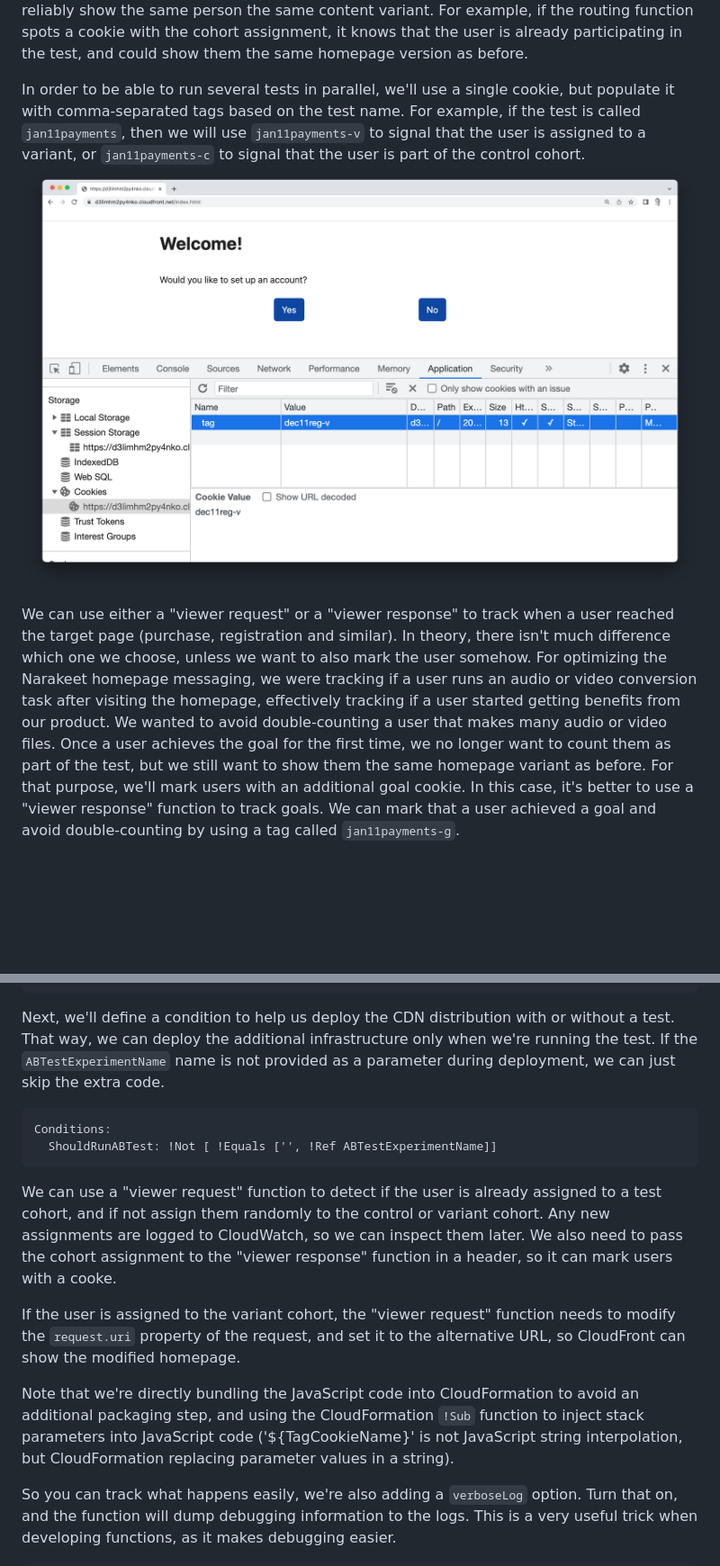
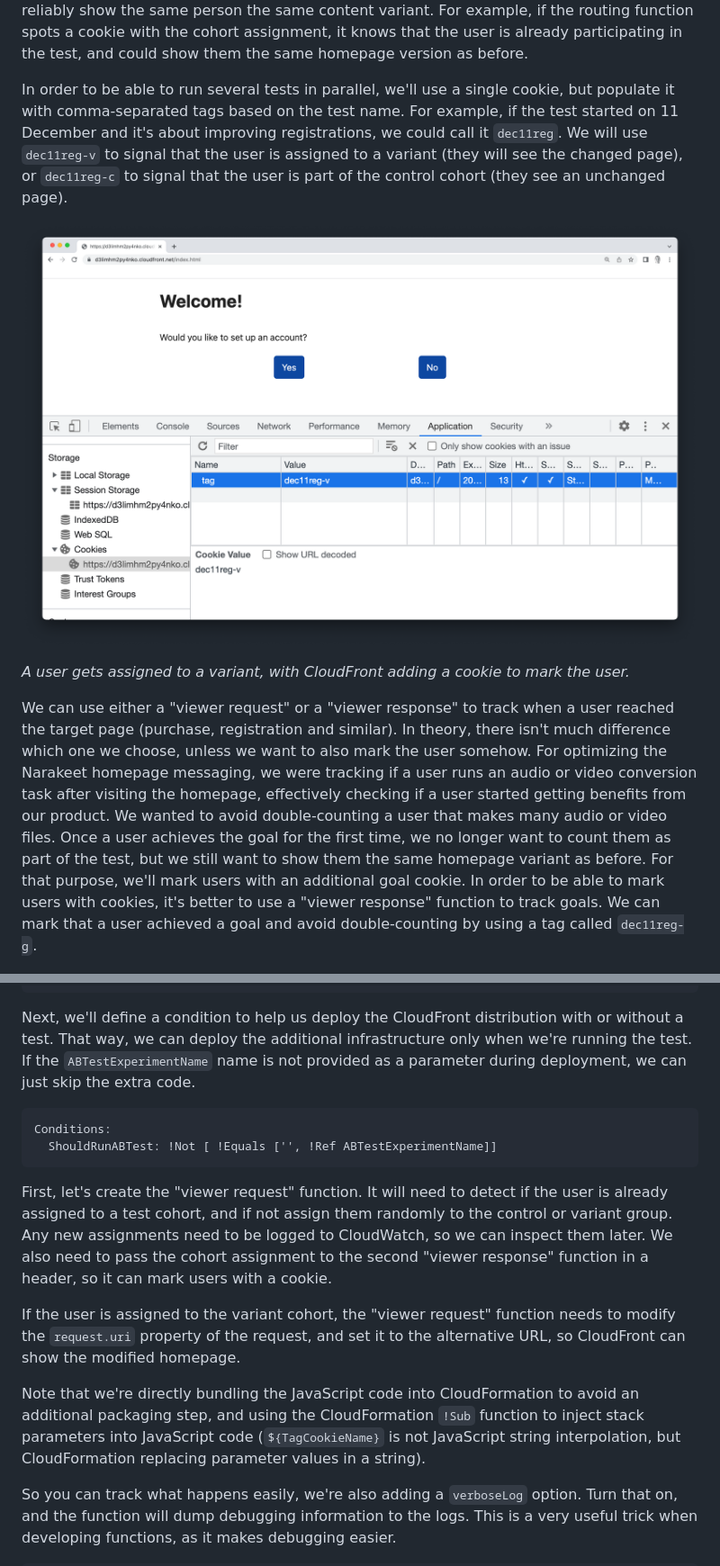
Before and after one commit to gojko/cloudfront-ab-testing, a Markdown page: article.md, 2 parts joined by grey strips. Shown at 90% size. Rendered like a GitHub page; blank space fills up the shorter version.

````diff
--- a/article.md
+++ b/article.md
@@ -33,9 +35,12 @@ We can use a "viewer request" such a function to redirect some requests to an al
 
 We can use "viewer response" function to mark a user with a cookie, saving the test cohort assignment for later. This cookie will then be sent back to CloudFront for any subsequent requests, so we can track users later when they reach a goal. We can also use this cookie to reliably show the same person the same content variant. For example, if the routing function spots a cookie with the cohort assignment, it knows that the user is already participating in the test, and could show them the same homepage version as before.
 
-In order to be able to run several tests in parallel, we'll use a single cookie, but populate it with comma-separated tags based on the test name. For example, if the test is called `jan11payments`, then we will use `jan11payments-v` to signal that the user is assigned to a variant, or `jan11payments-c` to signal that the user is part of the control cohort.
-![A user gets assigned to a variant](assigned-to-variant.png)
+In order to be able to run several tests in parallel, we'll use a single cookie, but populate it with comma-separated tags based on the test name. For example, if the test started on 11 December and it's about improving registrations, we could call it `dec11reg`. We will use `dec11reg-v` to signal that the user is assigned to a variant (they will see the changed page), or `dec11reg-c` to signal that the user is part of the control cohort (they see an unchanged page).
 
-We can use either a "viewer request" or a "viewer response" to track when a user reached the target page (purchase, registration and similar). In theory, there isn't much difference which one we choose, unless we want to also mark the user somehow. For optimizing the Narakeet homepage messaging, we were tracking if a user runs an audio or video conversion task after visiting the homepage, effectively tracking if a user started getting benefits from our product. We wanted to avoid double-counting a user that makes many audio or video files. Once a user achieves the goal for the first time, we no longer want to count them as part of the test, but we still want to show them the same homepage variant as before. For that purpose, we'll mark users with an additional goal cookie. In this case, it's better to use a "viewer response" function to track goals. We can mark that a user achieved a goal and avoid double-counting by using a tag called `jan11payments-g`.
+![A user gets assigned to a variant, with CloudFront adding a cookie to mark the user](assigned-to-variant.png)
+
+_A user gets assigned to a variant, with CloudFront adding a cookie to mark the user._
+
+We can use either a "viewer request" or a "viewer response" to track when a user reached the target page (purchase, registration and similar). In theory, there isn't much difference which one we choose, unless we want to also mark the user somehow. For optimizing the Narakeet homepage messaging, we were tracking if a user runs an audio or video conversion task after visiting the homepage, effectively checking if a user started getting benefits from our product. We wanted to avoid double-counting a user that makes many audio or video files. Once a user achieves the goal for the first time, we no longer want to count them as part of the test, but we still want to show them the same homepage variant as before. For that purpose, we'll mark users with an additional goal cookie. In order to be able to mark users with cookies, it's better to use a "viewer response" function to track goals. We can mark that a user achieved a goal and avoid double-counting by using a tag called `dec11reg-g`.
 
 ![A user gets marked with as reached the goal, so we don't double-count them](marked-with-goal.png)
@@ -118,18 +127,18 @@ Parameters:
       a user has achieved the required goal).
 ```
 
-Next, we'll define a condition to help us deploy the CDN distribution with or without a test. That way, we can deploy the additional infrastructure only when we're running the test. If the `ABTestExperimentName` name is not provided as a parameter during deployment, we can just skip the extra code.
+Next, we'll define a condition to help us deploy the CloudFront distribution with or without a test. That way, we can deploy the additional infrastructure only when we're running the test. If the `ABTestExperimentName` name is not provided as a parameter during deployment, we can just skip the extra code.
 
 ```
 Conditions:
   ShouldRunABTest: !Not [ !Equals ['', !Ref ABTestExperimentName]]
 ```
 
-We can use a "viewer request" function to detect if the user is already assigned to a test cohort, and if not assign them randomly to the control or variant cohort. Any new assignments are logged to CloudWatch, so we can inspect them later. We also need to pass the cohort assignment to the "viewer response" function in a header, so it can mark users with a cooke.
+First, let's create the "viewer request" function. It will need to detect if the user is already assigned to a test cohort, and if not assign them randomly to the control or variant group. Any new assignments need to be logged to CloudWatch, so we can inspect them later. We also need to pass the cohort assignment to the second "viewer response" function in a header, so it can mark users with a cookie.
 
 If the user is assigned to the variant cohort, the "viewer request" function needs to modify the `request.uri` property of the request, and set it to the alternative URL, so CloudFront can show the modified homepage.
 
-Note that we're directly bundling the JavaScript code into CloudFormation to avoid an additional packaging step, and using the CloudFormation `!Sub` function to inject stack parameters into JavaScript code ('${TagCookieName}' is not JavaScript string interpolation, but CloudFormation replacing parameter values in a string).
+Note that we're directly bundling the JavaScript code into CloudFormation to avoid an additional packaging step, and using the CloudFormation `!Sub` function to inject stack parameters into JavaScript code (`${TagCookieName}` is not JavaScript string interpolation, but CloudFormation replacing parameter values in a string).
 
 So you can track what happens easily, we're also adding a `verboseLog` option. Turn that on, and the function will dump debugging information to the logs. This is a very useful trick when developing functions, as it makes debugging easier.
 
````
Also changed, not shown: other parts of article.md (+25 -18 lines).
